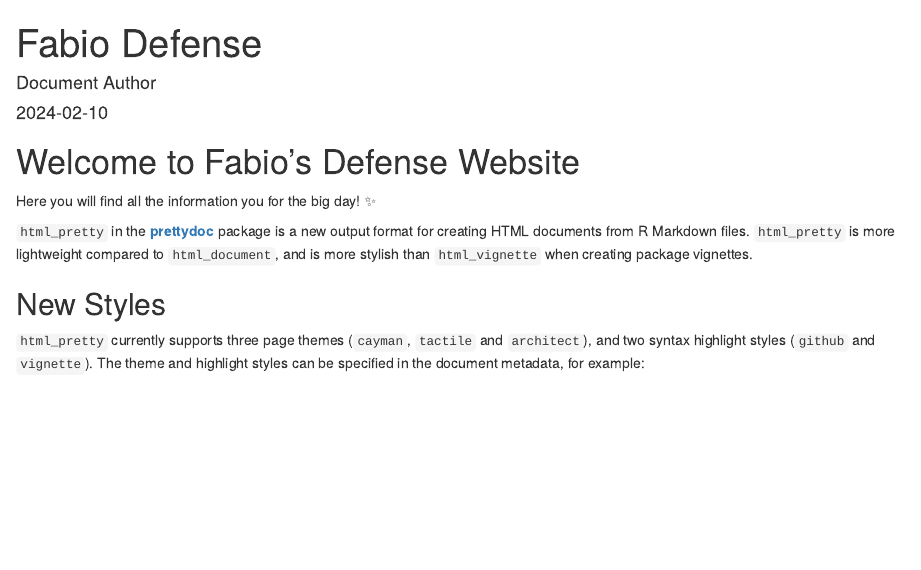
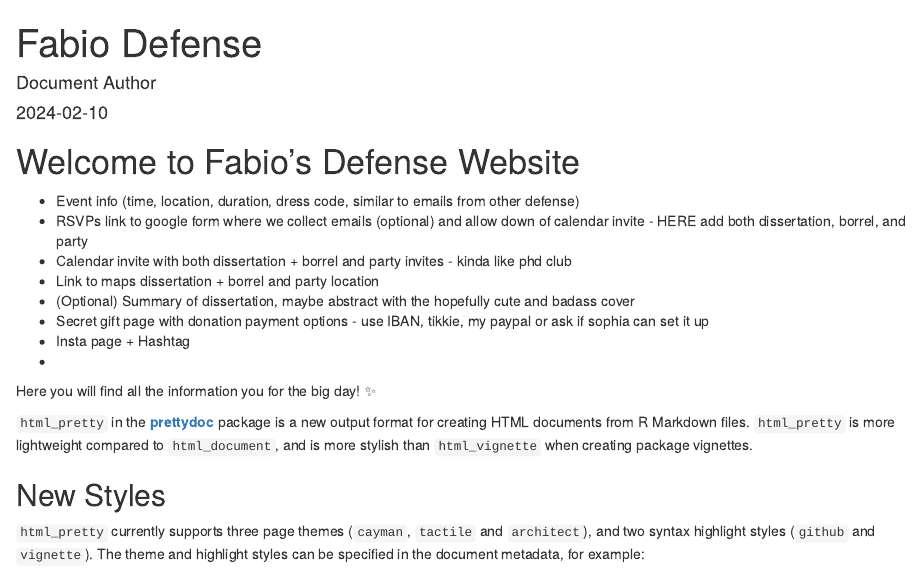
Before and after one commit to noon-abdulqadir/fabio_defense, an R Markdown document (fabio_defense_website.Rmd): the page in a window 1100 px wide, from its top. Rendered offline with R 4.5, knitr and Pandoc, with nearby package versions; drawn as R Markdown's standard HTML page in place of the format the file asks for.

Commit message:
Add files via upload

```diff
--- a/fabio_defense_website.Rmd
+++ b/fabio_defense_website.Rmd
@@ -12,6 +12,14 @@ output:
 
 <h1> Welcome to Fabio's Defense Website </h1>
 
+- Event info (time, location, duration, dress code, similar to emails from other defense)
+- RSVPs link to google form where we collect emails (optional) and allow down of calendar invite - HERE add both dissertation, borrel, and party
+- Calendar invite with both dissertation + borrel and party invites - kinda like phd club
+- Link to maps dissertation + borrel and party location
+- (Optional) Summary of dissertation, maybe abstract with the hopefully cute and badass cover
+- Secret gift page with donation payment options - use IBAN, tikkie, my paypal or ask if sophia can set it up
+- Insta page + Hashtag
+-
 
 Here you will find all the information you for the big day! ✨
 
```
